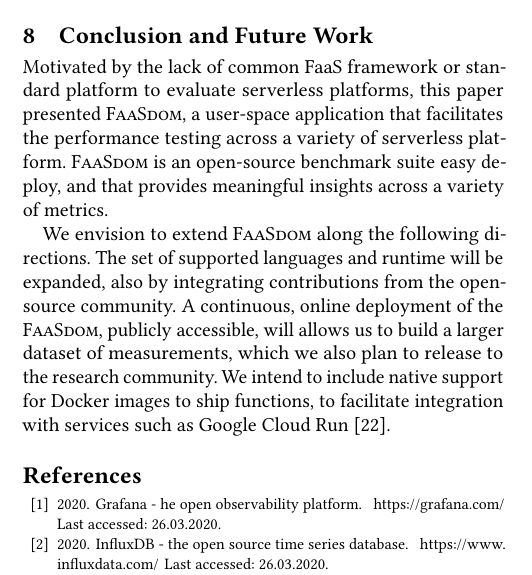
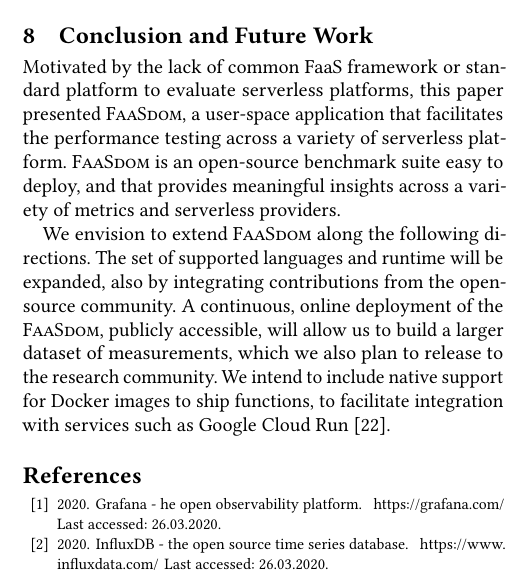
Before and after one commit to faas-benchmarking/faasdom, a LaTeX paper (report/DEBS20/main.tex, which reads report/DEBS20/conclusion.tex): part of one column of page 10 of 12, cut so that both start at the same text. Compiled offline with pdfLaTeX.

Commit message:
small typo

```diff
--- a/report/DEBS20/conclusion.tex
+++ b/report/DEBS20/conclusion.tex
@@ -3,11 +3,11 @@
 \section{Conclusion and Future Work}\label{sec:conclusion}
 
 Motivated by the lack of common FaaS framework or standard platform to evaluate serverless platforms, this paper presented \sys, a user-space application that facilitates the performance testing across a variety of serverless platform.
-\sys is an open-source benchmark suite easy deploy, and that provides meaningful insights across a variety of metrics.
+\sys is an open-source benchmark suite easy to deploy, and that provides meaningful insights across a variety of metrics and serverless providers.
 
 We envision to extend \sys along the following directions.
 The set of supported languages and runtime will be expanded, also by integrating contributions from the open-source community.
-A continuous, online deployment of the \sys, publicly accessible, will allows us to build a larger dataset of measurements, which we also plan to release to the research community.
+A continuous, online deployment of the \sys, publicly accessible, will allow us to build a larger dataset of measurements, which we also plan to release to the research community.
 We intend to include native support for Docker images to ship functions, to facilitate integration with services such as Google Cloud Run~\cite{cloudrun}.
 
 
```
